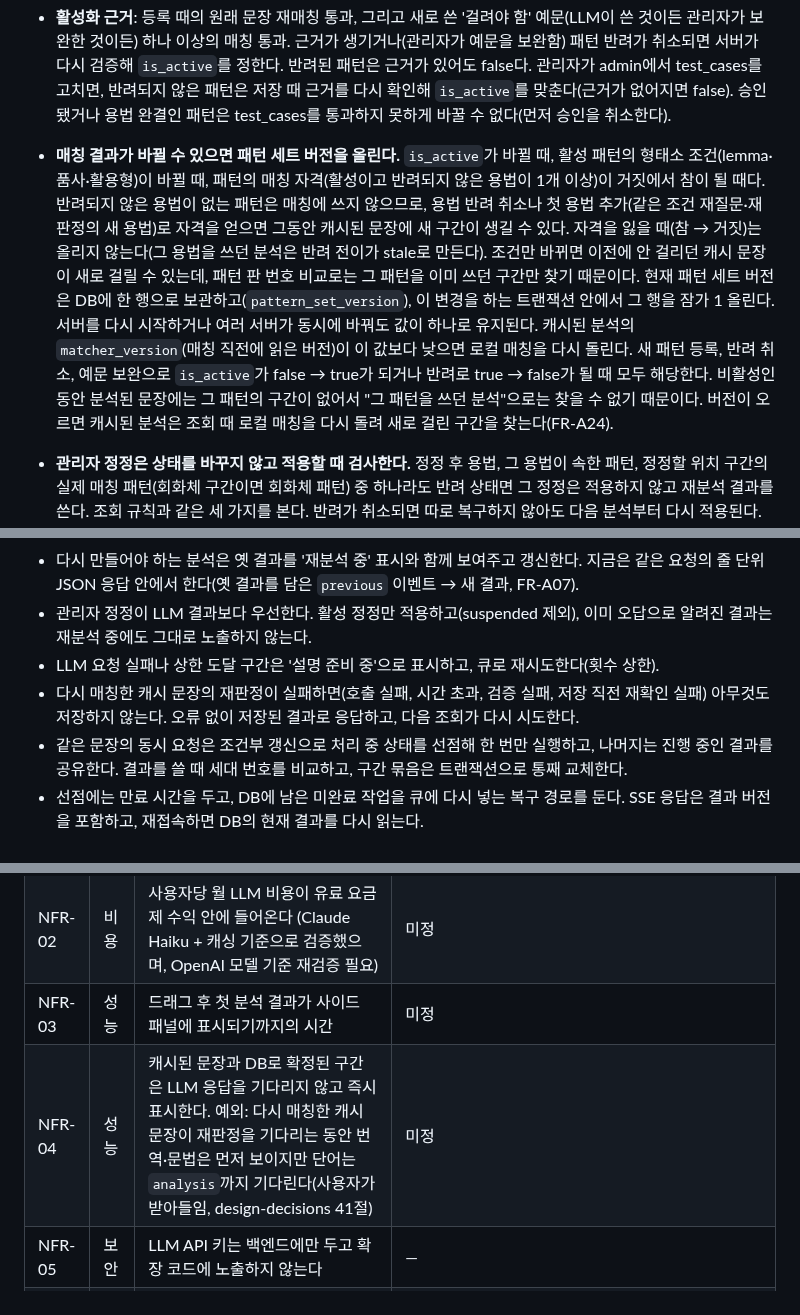
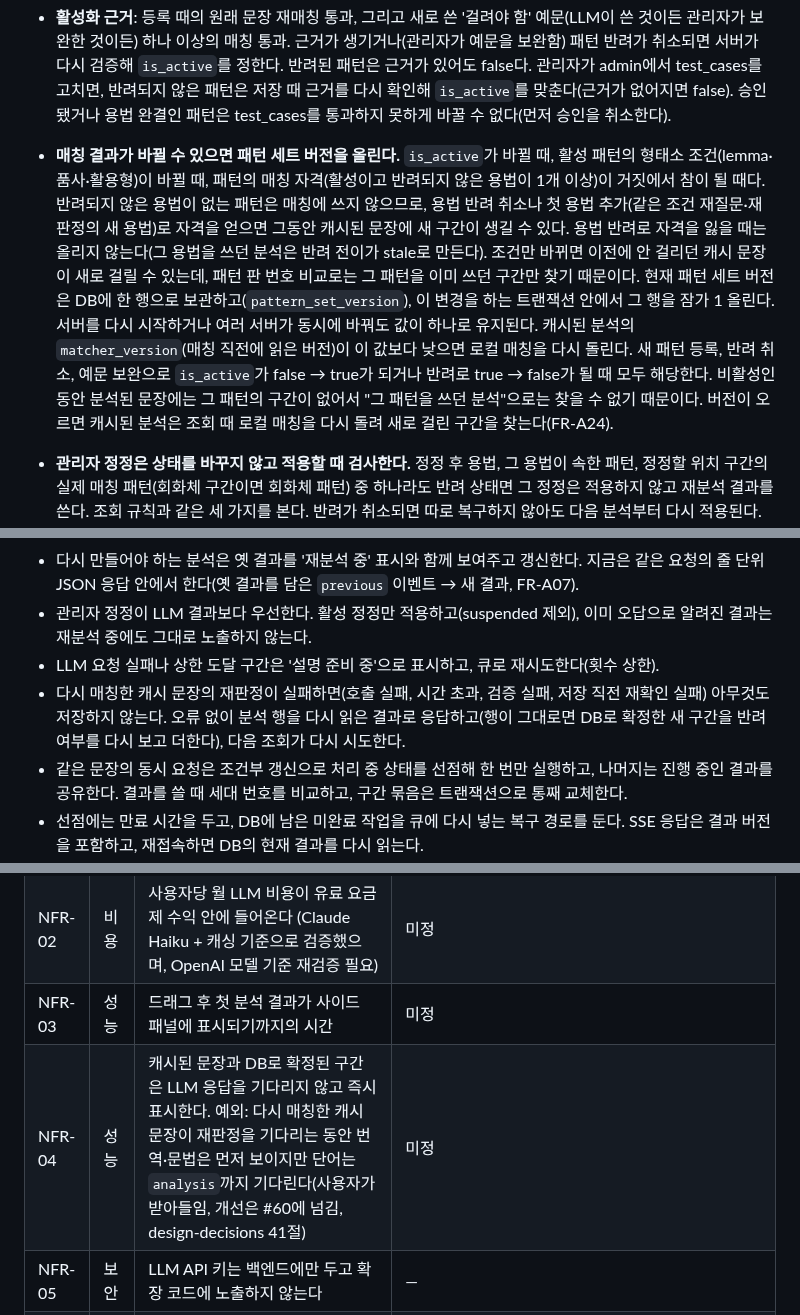
Before and after one commit to MinGyu-Kim0/dragram, a Markdown page: docs/requirements.md, 3 parts joined by grey strips. Drawn GitHub-style.

```diff
--- a/docs/requirements.md
+++ b/docs/requirements.md
@@ -129,7 +129,7 @@ Phase 1은 판정 통계(4단계)를 쓰지 않고 바로 LLM 판별로 넘긴
 
 - **진행 중인 작업 무효화**: 위 상태 변화가 일어나면 영향 범위 문장 분석의 세대 번호(generation)를 함께 올린다. 변화 전에 시작한 작업이 끝나도 세대 번호가 맞지 않아 옛 후보로 만든 구간·번역을 저장하지 못하고, stale도 풀지 못한다. 지금 구현(#38)은 분석 요청이 시작할 때 읽은 세대 번호가 저장할 때와 다르면 응답은 보내고 저장(새 패턴·용법 등록 포함)은 되돌린다. 한 사건에서 세대 번호가 여러 번 오를 수 있어 값이 같은지만 비교한다.
 - **활성화 근거**: 등록 때의 원래 문장 재매칭 통과, 그리고 새로 쓴 '걸려야 함' 예문(LLM이 쓴 것이든 관리자가 보완한 것이든) 하나 이상의 매칭 통과. 근거가 생기거나(관리자가 예문을 보완함) 패턴 반려가 취소되면 서버가 다시 검증해 `is_active`를 정한다. 반려된 패턴은 근거가 있어도 false다. 관리자가 admin에서 test\_cases를 고치면, 반려되지 않은 패턴은 저장 때 근거를 다시 확인해 `is_active`를 맞춘다(근거가 없어지면 false). 승인됐거나 용법 완결인 패턴은 test\_cases를 통과하지 못하게 바꿀 수 없다(먼저 승인을 취소한다).
-- **매칭 결과가 바뀔 수 있으면 패턴 세트 버전을 올린다.** `is_active`가 바뀔 때, 활성 패턴의 형태소 조건(lemma·품사·활용형)이 바뀔 때, 패턴의 매칭 자격(활성이고 반려되지 않은 용법이 1개 이상)이 거짓에서 참이 될 때다. 반려되지 않은 용법이 없는 패턴은 매칭에 쓰지 않으므로, 용법 반려 취소나 첫 용법 추가(같은 조건 재질문·재판정의 새 용법)로 자격을 얻으면 그동안 캐시된 문장에 새 구간이 생길 수 있다. 자격을 잃을 때(참 → 거짓)는 올리지 않는다(그 용법을 쓰던 분석은 반려 전이가 stale로 만든다). 조건만 바뀌면 이전에 안 걸리던 캐시 문장이 새로 걸릴 수 있는데, 패턴 판 번호 비교로는 그 패턴을 이미 쓰던 구간만 찾기 때문이다. 현재 패턴 세트 버전은 DB에 한 행으로 보관하고(`pattern_set_version`), 이 변경을 하는 트랜잭션 안에서 그 행을 잠가 1 올린다. 서버를 다시 시작하거나 여러 서버가 동시에 바꿔도 값이 하나로 유지된다. 캐시된 분석의 `matcher_version`(매칭 직전에 읽은 버전)이 이 값보다 낮으면 로컬 매칭을 다시 돌린다. 새 패턴 등록, 반려 취소, 예문 보완으로 `is_active`가 false → true가 되거나 반려로 true → false가 될 때 모두 해당한다. 비활성인 동안 분석된 문장에는 그 패턴의 구간이 없어서 "그 패턴을 쓰던 분석"으로는 찾을 수 없기 때문이다. 버전이 오르면 캐시된 분석은 조회 때 로컬 매칭을 다시 돌려 새로 걸린 구간을 찾는다(FR-A24).
+- **매칭 결과가 바뀔 수 있으면 패턴 세트 버전을 올린다.** `is_active`가 바뀔 때, 활성 패턴의 형태소 조건(lemma·품사·활용형)이 바뀔 때, 패턴의 매칭 자격(활성이고 반려되지 않은 용법이 1개 이상)이 거짓에서 참이 될 때다. 반려되지 않은 용법이 없는 패턴은 매칭에 쓰지 않으므로, 용법 반려 취소나 첫 용법 추가(같은 조건 재질문·재판정의 새 용법)로 자격을 얻으면 그동안 캐시된 문장에 새 구간이 생길 수 있다. 용법 반려로 자격을 잃을 때는 올리지 않는다(그 용법을 쓰던 분석은 반려 전이가 stale로 만든다). 조건만 바뀌면 이전에 안 걸리던 캐시 문장이 새로 걸릴 수 있는데, 패턴 판 번호 비교로는 그 패턴을 이미 쓰던 구간만 찾기 때문이다. 현재 패턴 세트 버전은 DB에 한 행으로 보관하고(`pattern_set_version`), 이 변경을 하는 트랜잭션 안에서 그 행을 잠가 1 올린다. 서버를 다시 시작하거나 여러 서버가 동시에 바꿔도 값이 하나로 유지된다. 캐시된 분석의 `matcher_version`(매칭 직전에 읽은 버전)이 이 값보다 낮으면 로컬 매칭을 다시 돌린다. 새 패턴 등록, 반려 취소, 예문 보완으로 `is_active`가 false → true가 되거나 반려로 true → false가 될 때 모두 해당한다. 비활성인 동안 분석된 문장에는 그 패턴의 구간이 없어서 "그 패턴을 쓰던 분석"으로는 찾을 수 없기 때문이다. 버전이 오르면 캐시된 분석은 조회 때 로컬 매칭을 다시 돌려 새로 걸린 구간을 찾는다(FR-A24).
 - **관리자 정정은 상태를 바꾸지 않고 적용할 때 검사한다.** 정정 후 용법, 그 용법이 속한 패턴, 정정할 위치 구간의 실제 매칭 패턴(회화체 구간이면 회화체 패턴) 중 하나라도 반려 상태면 그 정정은 적용하지 않고 재분석 결과를 쓴다. 조회 규칙과 같은 세 가지를 본다. 반려가 취소되면 따로 복구하지 않아도 다음 분석부터 다시 적용된다. `match_correction.status`(active / suspended)는 관리자가 직접 바꿀 때만 쓴다. 정정의 상태를 반려에 맞춰 고쳐 쓰면, 복구할 때 "반려 때문에 멈춘 정정"과 "관리자가 멈춘 정정"을 구분해야 하기 때문이다(ADR 0003과 같은 이유).
 - 반려된 패턴이나 용법으로 정해진 구간은 재분석을 기다리지 않고 조회할 때 바로 응답에서 뺀다. 관리자가 틀렸다고 판정한 결과는 '재분석 중'으로도 보이지 않는다. 해석 갈림의 대안 용법도 하나씩 같은 규칙으로 본다: 미검수면 그 대안에 'AI 생성·미검수'를 달고, 반려됐으면 그 대안만 뺀다. 주 용법이 반려된 분석의 번역은 그 해석으로 만들어졌지만, 재분석이 끝날 때까지 번역을 숨기지 않고 문장 단위 '재분석 중'(실패하면 '재분석하지 못했습니다') 표시와 함께 보여 준다. 따로 경고를 달지 않는다. 용법 완결 해제 등으로 확정 근거가 사라진 옛 구간도 이 표시로 덮는다.
 - 겹침: 화면에서 접어 보여주는 것과 분석에서 빼는 것을 분리한다. 긴 패턴이 이겨도 안쪽 후보는 보존하고, 구성 관계가 명시된 패턴만 중복 표시를 생략한다.
@@ -196,7 +196,7 @@ Phase 1은 판정 통계(4단계)를 쓰지 않고 바로 LLM 판별로 넘긴
 - 다시 만들어야 하는 분석은 옛 결과를 '재분석 중' 표시와 함께 보여주고 갱신한다. 지금은 같은 요청의 줄 단위 JSON 응답 안에서 한다(옛 결과를 담은 `previous` 이벤트 → 새 결과, FR-A07).
 - 관리자 정정이 LLM 결과보다 우선한다. 활성 정정만 적용하고(suspended 제외), 이미 오답으로 알려진 결과는 재분석 중에도 그대로 노출하지 않는다.
 - LLM 요청 실패나 상한 도달 구간은 '설명 준비 중'으로 표시하고, 큐로 재시도한다(횟수 상한).
-- 다시 매칭한 캐시 문장의 재판정이 실패하면(호출 실패, 시간 초과, 검증 실패, 저장 직전 재확인 실패) 아무것도 저장하지 않는다. 오류 없이 저장된 결과로 응답하고, 다음 조회가 다시 시도한다.
+- 다시 매칭한 캐시 문장의 재판정이 실패하면(호출 실패, 시간 초과, 검증 실패, 저장 직전 재확인 실패) 아무것도 저장하지 않는다. 오류 없이 분석 행을 다시 읽은 결과로 응답하고(행이 그대로면 DB로 확정한 새 구간을 반려 여부를 다시 보고 더한다), 다음 조회가 다시 시도한다.
 - 같은 문장의 동시 요청은 조건부 갱신으로 처리 중 상태를 선점해 한 번만 실행하고, 나머지는 진행 중인 결과를 공유한다. 결과를 쓸 때 세대 번호를 비교하고, 구간 묶음은 트랜잭션으로 통째 교체한다.
 - 선점에는 만료 시간을 두고, DB에 남은 미완료 작업을 큐에 다시 넣는 복구 경로를 둔다. SSE 응답은 결과 버전을 포함하고, 재접속하면 DB의 현재 결과를 다시 읽는다.
 - 미검수(pending) 용법도 모든 사용자에게 'AI 생성·미검수' 배지와 함께 보여준다. 사전(JMdict 단어 뜻, KANJIDIC2 한자 훈음)을 근거로 LLM이 한국어로 옮긴 뜻이 아직 검수되지 않았으면 'AI 번역', 사전 근거 없이 LLM이 만든 뜻(사전에 없는 단어·뜻)은 'AI 생성·미검수'로 표시한다.
@@ -356,7 +356,7 @@ Phase 1은 판정 통계(4단계)를 쓰지 않고 바로 LLM 판별로 넘긴
 | NFR-01 | 비용 | 처음 보는 문장의 평균 LLM 토큰 수가 시간이 지날수록 감소한다 (DB로 확정되는 구간 증가) | 미정 |
 | NFR-02 | 비용 | 사용자당 월 LLM 비용이 유료 요금제 수익 안에 들어온다 (Claude Haiku + 캐싱 기준으로 검증했으며, OpenAI 모델 기준 재검증 필요) | 미정 |
 | NFR-03 | 성능 | 드래그 후 첫 분석 결과가 사이드 패널에 표시되기까지의 시간 | 미정 |
-| NFR-04 | 성능 | 캐시된 문장과 DB로 확정된 구간은 LLM 응답을 기다리지 않고 즉시 표시한다. 예외: 다시 매칭한 캐시 문장이 재판정을 기다리는 동안 번역·문법은 먼저 보이지만 단어는 `analysis`까지 기다린다(사용자가 받아들임, design-decisions 41절) | 미정 |
+| NFR-04 | 성능 | 캐시된 문장과 DB로 확정된 구간은 LLM 응답을 기다리지 않고 즉시 표시한다. 예외: 다시 매칭한 캐시 문장이 재판정을 기다리는 동안 번역·문법은 먼저 보이지만 단어는 `analysis`까지 기다린다(사용자가 받아들임, 개선은 #60에 넘김, design-decisions 41절) | 미정 |
 | NFR-05 | 보안 | LLM API 키는 백엔드에만 두고 확장 코드에 노출하지 않는다 | — |
 | NFR-06 | 품질 | 미검수(pending) 용법·패턴과, 그것으로 정해진 구간은 'AI 생성·미검수'로 구분해 표시하고, 확정 판별의 근거로 쓰지 않는다. 반려(rejected)된 것은 배지로 보여주지 않고 응답에서 뺀다 | — |
 | NFR-07 | 호환성 | 크롬 데스크톱 브라우저에서 동작한다 | 미정 |
```
Also changed, not shown: other parts of docs/requirements.md (+1 -1 lines), docs/design-decisions.md (+4 -4 lines), docs/schema/schema.md (+2 -2 lines).
